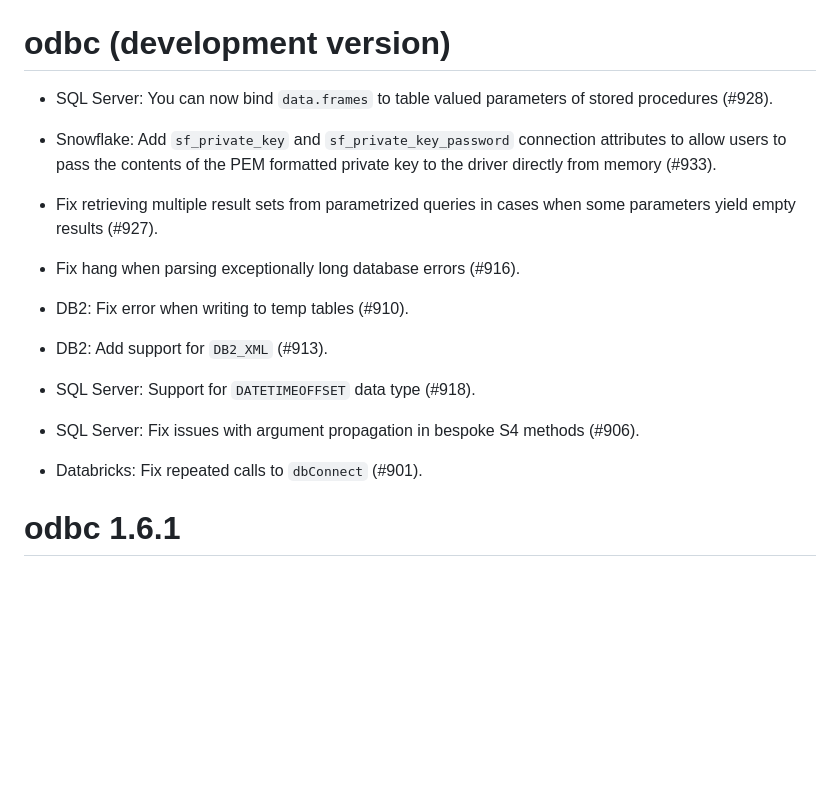
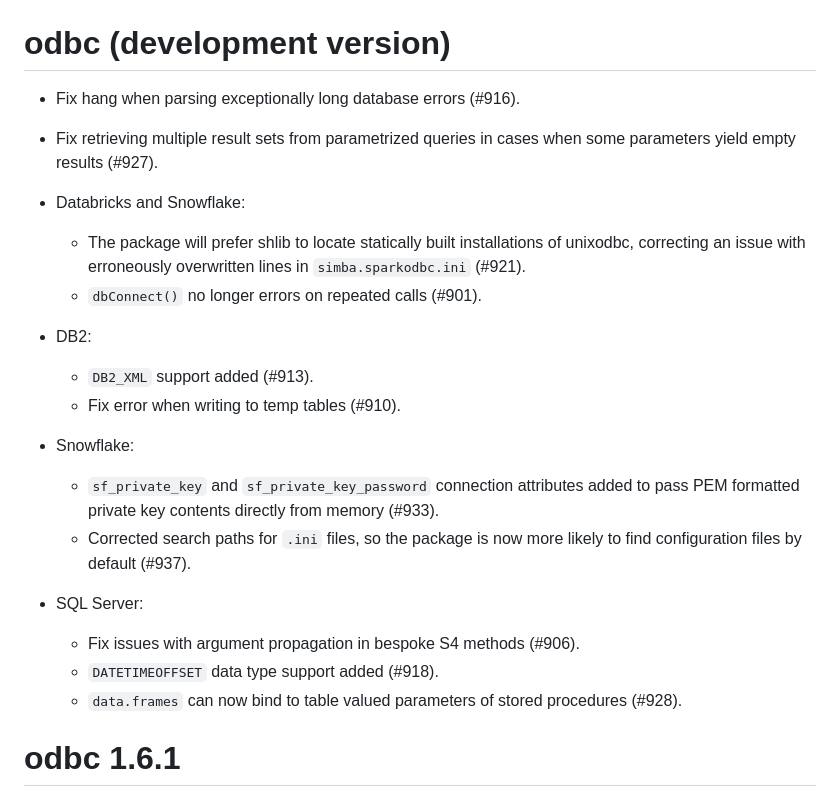
Before and after one commit to r-dbi/odbc, a Markdown page: NEWS.md, the part around the change. Rendered like a GitHub page; blank space fills up the shorter version.

Commit message:
spruce up NEWS

```diff
--- a/NEWS.md
+++ b/NEWS.md
@@ -1,28 +1,24 @@
 # odbc (development version)
 
-* SQL Server: You can now bind `data.frames` to table
-  valued parameters of stored procedures (#928).
+* Fix hang when parsing exceptionally long database errors (#916).
+* Fix retrieving multiple result sets from parametrized queries in cases when some parameters yield empty results (#927).
 
-* Snowflake: Add `sf_private_key` and `sf_private_key_password`
-  connection attributes to allow users to pass the contents
-  of the PEM formatted private key to the driver directly from
-  memory (#933).
+* Databricks and Snowflake:
+     - The package will prefer shlib to locate statically built installations of unixodbc, correcting an issue with erroneously overwritten lines in `simba.sparkodbc.ini` (#921).
+     - `dbConnect()` no longer errors on repeated calls (#901).
 
-* Fix retrieving multiple result sets from parametrized queries
-  in cases when some parameters yield empty results (#927).
+* DB2:
+     - `DB2_XML` support added (#913).
+     - Fix error when writing to temp tables (#910).
 
-* Fix hang when parsing exceptionally long database errors (#916).
+* Snowflake:
+     - `sf_private_key` and `sf_private_key_password` connection attributes added to pass PEM formatted private key contents directly from memory (#933).
+     - Corrected search paths for `.ini` files, so the package is now more likely to find configuration files by default (#937).
 
-* DB2: Fix error when writing to temp tables (#910).
-
-* DB2: Add support for `DB2_XML` (#913).
-
-* SQL Server: Support for `DATETIMEOFFSET` data type (#918).
-
-* SQL Server: Fix issues with argument propagation in bespoke
-  S4 methods (#906).
-
-* Databricks: Fix repeated calls to `dbConnect` (#901).
+* SQL Server:
+     - Fix issues with argument propagation in bespoke S4 methods (#906).
+     - `DATETIMEOFFSET` data type support added (#918).
+     - `data.frames` can now bind to table valued parameters of stored procedures (#928).
 
 # odbc 1.6.1
 
```
